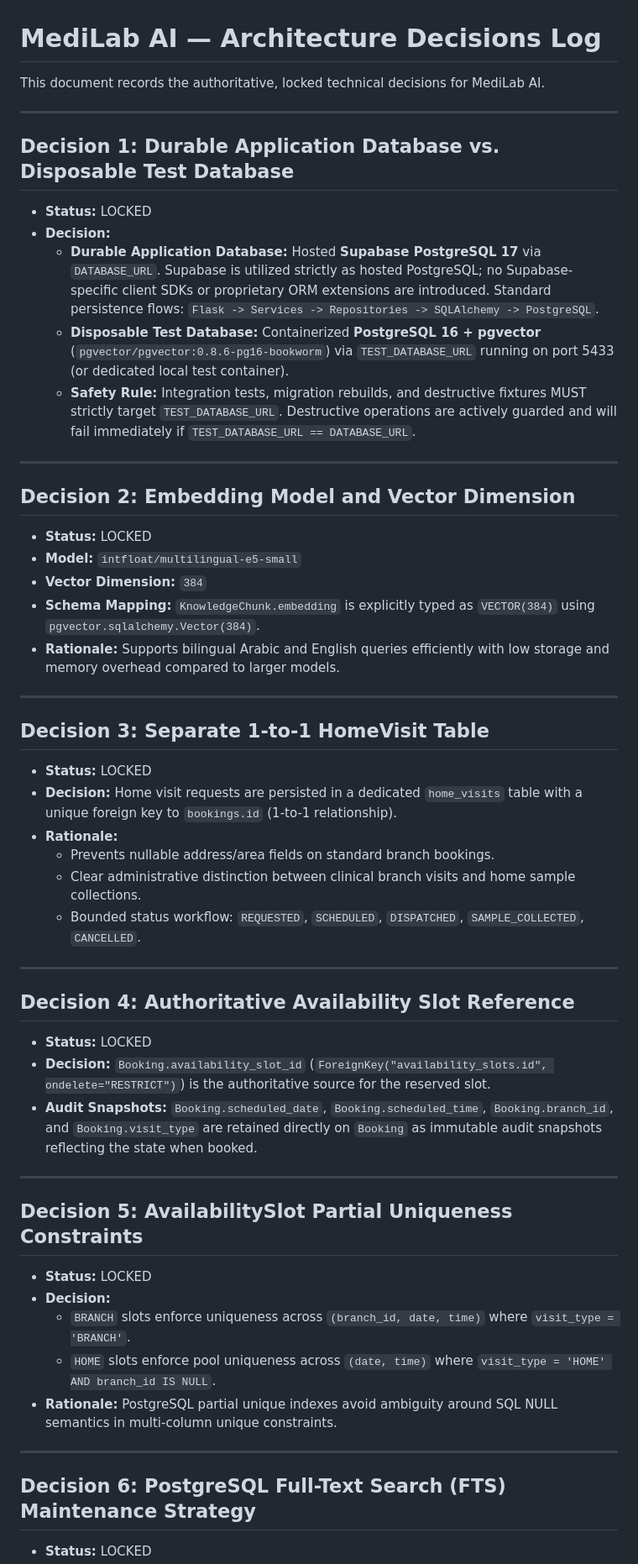
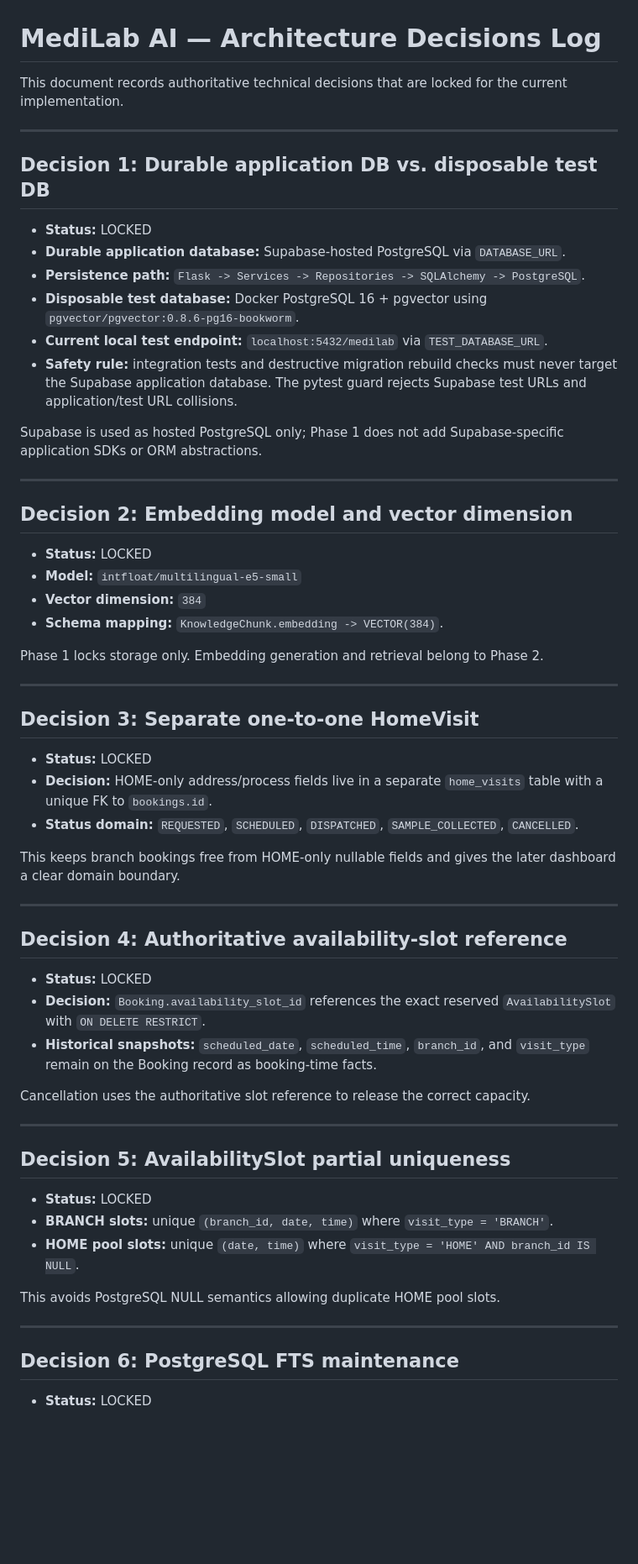
Before and after one commit to omarbazooka/MediLab, a Markdown page: docs/decisions.md, the part around one of its changes. Shown at 84% size. Rendered like a GitHub page; blank space fills up the shorter version.

Commit message:
docs: synchronize locked Phase 1 database decisions

```diff
--- a/docs/decisions.md
+++ b/docs/decisions.md
@@ -1,52 +1,63 @@
 # MediLab AI — Architecture Decisions Log
 
-This document records the authoritative, locked technical decisions for MediLab AI.
+This document records authoritative technical decisions that are locked for the current implementation.
 
 ---
 
-## Decision 1: Durable Application Database vs. Disposable Test Database
+## Decision 1: Durable application DB vs. disposable test DB
+
 - **Status:** LOCKED
-- **Decision:**
-  - **Durable Application Database:** Hosted **Supabase PostgreSQL 17** via `DATABASE_URL`. Supabase is utilized strictly as hosted PostgreSQL; no Supabase-specific client SDKs or proprietary ORM extensions are introduced. Standard persistence flows: `Flask -> Services -> Repositories -> SQLAlchemy -> PostgreSQL`.
-  - **Disposable Test Database:** Containerized **PostgreSQL 16 + pgvector** (`pgvector/pgvector:0.8.6-pg16-bookworm`) via `TEST_DATABASE_URL` running on port 5433 (or dedicated local test container).
-  - **Safety Rule:** Integration tests, migration rebuilds, and destructive fixtures MUST strictly target `TEST_DATABASE_URL`. Destructive operations are actively guarded and will fail immediately if `TEST_DATABASE_URL == DATABASE_URL`.
+- **Durable application database:** Supabase-hosted PostgreSQL via `DATABASE_URL`.
+- **Persistence path:** `Flask -> Services -> Repositories -> SQLAlchemy -> PostgreSQL`.
+- **Disposable test database:** Docker PostgreSQL 16 + pgvector using `pgvector/pgvector:0.8.6-pg16-bookworm`.
+- **Current local test endpoint:** `localhost:5432/medilab` via `TEST_DATABASE_URL`.
+- **Safety rule:** integration tests and destructive migration rebuild checks must never target the Supabase application database. The pytest guard rejects Supabase test URLs and application/test URL collisions.
+
+Supabase is used as hosted PostgreSQL only; Phase 1 does not add Supabase-specific application SDKs or ORM abstractions.
 
 ---
 
-## Decision 2: Embedding Model and Vector Dimension
+## Decision 2: Embedding model and vector dimension
+
 - **Status:** LOCKED
 - **Model:** `intfloat/multilingual-e5-small`
-- **Vector Dimension:** `384`
-- **Schema Mapping:** `KnowledgeChunk.embedding` is explicitly typed as `VECTOR(384)` using `pgvector.sqlalchemy.Vector(384)`.
-- **Rationale:** Supports bilingual Arabic and English queries efficiently with low storage and memory overhead compared to larger models.
+- **Vector dimension:** `384`
+- **Schema mapping:** `KnowledgeChunk.embedding -> VECTOR(384)`.
+
+Phase 1 locks storage only. Embedding generation and retrieval belong to Phase 2.
 
 ---
 
-## Decision 3: Separate 1-to-1 HomeVisit Table
+## Decision 3: Separate one-to-one HomeVisit
+
 - **Status:** LOCKED
-- **Decision:** Home visit requests are persisted in a dedicated `home_visits` table with a unique foreign key to `bookings.id` (1-to-1 relationship).
-- **Rationale:**
-  - Prevents nullable address/area fields on standard branch bookings.
-  - Clear administrative distinction between clinical branch visits and home sample collections.
-  - Bounded status workflow: `REQUESTED`, `SCHEDULED`, `DISPATCHED`, `SAMPLE_COLLECTED`, `CANCELLED`.
+- **Decision:** HOME-only address/process fields live in a separate `home_visits` table with a unique FK to `bookings.id`.
+- **Status domain:** `REQUESTED`, `SCHEDULED`, `DISPATCHED`, `SAMPLE_COLLECTED`, `CANCELLED`.
+
+This keeps branch bookings free from HOME-only nullable fields and gives the later dashboard a clear domain boundary.
 
 ---
 
-## Decision 4: Authoritative Availability Slot Reference
+## Decision 4: Authoritative availability-slot reference
+
 - **Status:** LOCKED
-- **Decision:** `Booking.availability_slot_id` (`ForeignKey("availability_slots.id", ondelete="RESTRICT")`) is the authoritative source for the reserved slot.
-- **Audit Snapshots:** `Booking.scheduled_date`, `Booking.scheduled_time`, `Booking.branch_id`, and `Booking.visit_type` are retained directly on `Booking` as immutable audit snapshots reflecting the state when booked.
+- **Decision:** `Booking.availability_slot_id` references the exact reserved `AvailabilitySlot` with `ON DELETE RESTRICT`.
+- **Historical snapshots:** `scheduled_date`, `scheduled_time`, `branch_id`, and `visit_type` remain on the Booking record as booking-time facts.
+
+Cancellation uses the authoritative slot reference to release the correct capacity.
 
 ---
 
-## Decision 5: AvailabilitySlot Partial Uniqueness Constraints
+## Decision 5: AvailabilitySlot partial uniqueness
+
 - **Status:** LOCKED
-- **Decision:**
-  - `BRANCH` slots enforce uniqueness across `(branch_id, date, time)` where `visit_type = 'BRANCH'`.
-  - `HOME` slots enforce pool uniqueness across `(date, time)` where `visit_type = 'HOME' AND branch_id IS NULL`.
-- **Rationale:** PostgreSQL partial unique indexes avoid ambiguity around SQL NULL semantics in multi-column unique constraints.
+- **BRANCH slots:** unique `(branch_id, date, time)` where `visit_type = 'BRANCH'`.
+- **HOME pool slots:** unique `(date, time)` where `visit_type = 'HOME' AND branch_id IS NULL`.
+
+This avoids PostgreSQL NULL semantics allowing duplicate HOME pool slots.
 
 ---
 
-## Decision 6: PostgreSQL Full-Text Search (FTS) Maintenance Strategy
+## Decision 6: PostgreSQL FTS maintenance
+
 - **Status:** LOCKED
```
Also changed, not shown: other parts of docs/decisions.md (+43 -16 lines).
